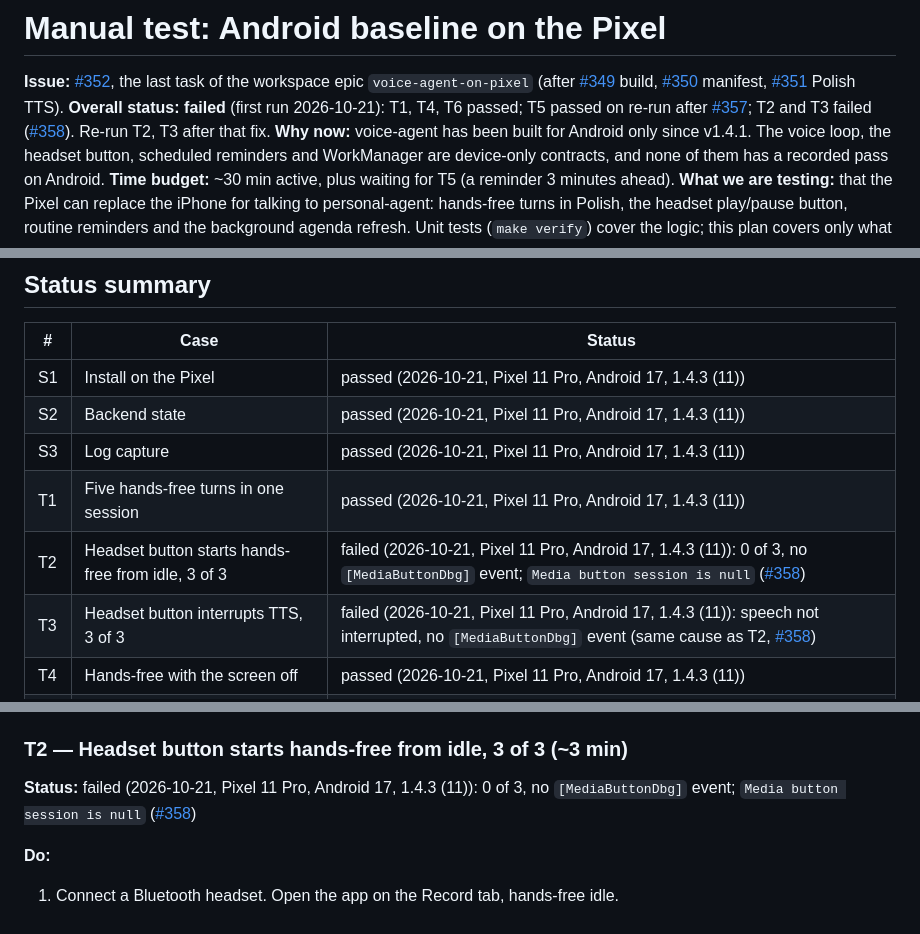
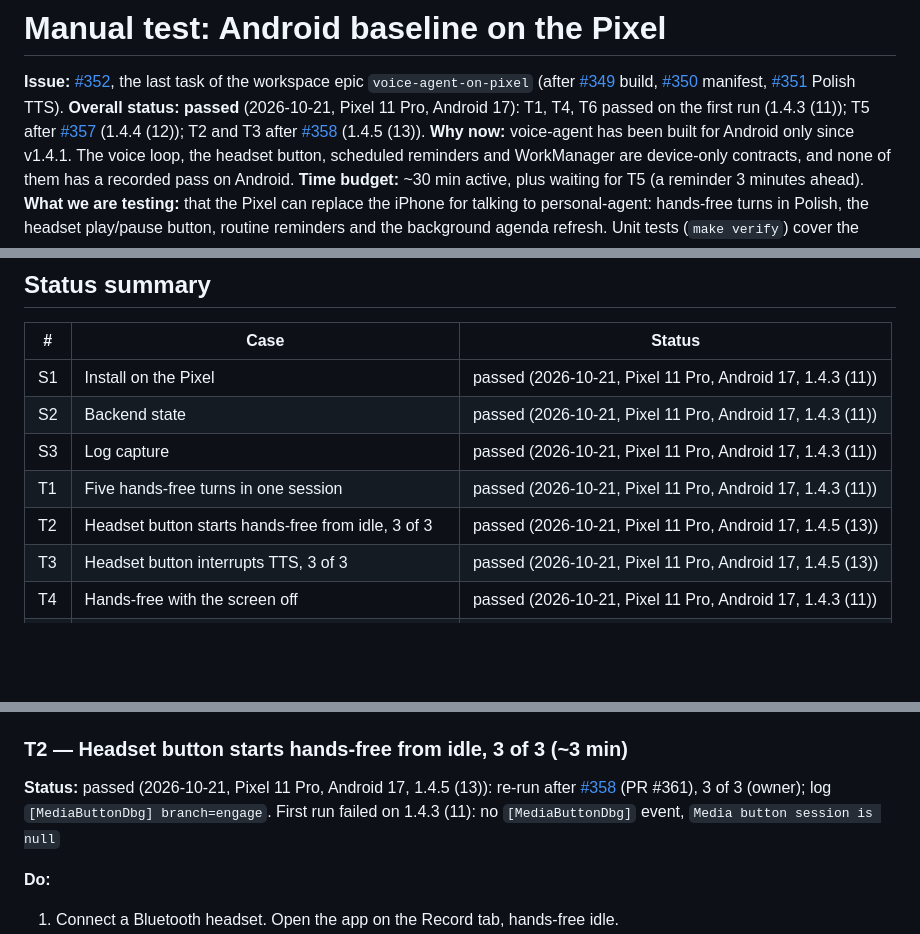
Before and after one commit to mjarco/voice-agent, a Markdown page: docs/manual-tests/android-pixel-baseline.md, 3 parts joined by grey strips. Drawn GitHub-style; blank space fills up the shorter version.

Commit message:
docs(manual-tests): Android baseline passes on the Pixel
T2 and T3 pass after #358 (1.4.5 (13)); every case passed.

Refs #352

Co-Authored-By: Claude Opus 5.5 <noreply@anthropic.com>

```diff
--- a/docs/manual-tests/android-pixel-baseline.md
+++ b/docs/manual-tests/android-pixel-baseline.md
@@ -1,7 +1,7 @@
 # Manual test: Android baseline on the Pixel
 
 **Issue:** [#352](https://github.com/mjarco/voice-agent/issues/352), the last task of the workspace epic `voice-agent-on-pixel` (after [#349](https://github.com/mjarco/voice-agent/issues/349) build, [#350](https://github.com/mjarco/voice-agent/issues/350) manifest, [#351](https://github.com/mjarco/voice-agent/issues/351) Polish TTS).
-**Overall status:** **failed** (first run 2026-10-21): T1, T4, T6 passed; T5 passed on re-run after [#357](https://github.com/mjarco/voice-agent/issues/357); T2 and T3 failed ([#358](https://github.com/mjarco/voice-agent/issues/358)). Re-run T2, T3 after that fix.
+**Overall status:** **passed** (2026-10-21, Pixel 11 Pro, Android 17): T1, T4, T6 passed on the first run (1.4.3 (11)); T5 after [#357](https://github.com/mjarco/voice-agent/issues/357) (1.4.4 (12)); T2 and T3 after [#358](https://github.com/mjarco/voice-agent/issues/358) (1.4.5 (13)).
 **Why now:** voice-agent has been built for Android only since v1.4.1. The voice loop, the headset button, scheduled reminders and WorkManager are device-only contracts, and none of them has a recorded pass on Android.
 **Time budget:** ~30 min active, plus waiting for T5 (a reminder 3 minutes ahead).
 **What we are testing:** that the Pixel can replace the iPhone for talking to personal-agent: hands-free turns in Polish, the headset play/pause button, routine reminders and the background agenda refresh. Unit tests (`make verify`) cover the logic; this plan covers only what they cannot.
@@ -18,8 +18,8 @@ See the canonical legend in [`p040-agenda-notifications.md`](p040-agenda-notific
 | S2 | Backend state | passed (2026-10-21, Pixel 11 Pro, Android 17, 1.4.3 (11)) |
 | S3 | Log capture | passed (2026-10-21, Pixel 11 Pro, Android 17, 1.4.3 (11)) |
 | T1 | Five hands-free turns in one session | passed (2026-10-21, Pixel 11 Pro, Android 17, 1.4.3 (11)) |
-| T2 | Headset button starts hands-free from idle, 3 of 3 | failed (2026-10-21, Pixel 11 Pro, Android 17, 1.4.3 (11)): 0 of 3, no `[MediaButtonDbg]` event; `Media button session is null` ([#358](https://github.com/mjarco/voice-agent/issues/358)) |
-| T3 | Headset button interrupts TTS, 3 of 3 | failed (2026-10-21, Pixel 11 Pro, Android 17, 1.4.3 (11)): speech not interrupted, no `[MediaButtonDbg]` event (same cause as T2, [#358](https://github.com/mjarco/voice-agent/issues/358)) |
+| T2 | Headset button starts hands-free from idle, 3 of 3 | passed (2026-10-21, Pixel 11 Pro, Android 17, 1.4.5 (13)) |
+| T3 | Headset button interrupts TTS, 3 of 3 | passed (2026-10-21, Pixel 11 Pro, Android 17, 1.4.5 (13)) |
 | T4 | Hands-free with the screen off | passed (2026-10-21, Pixel 11 Pro, Android 17, 1.4.3 (11)) |
 | T5 | Routine reminder fires at `start_time` (p040 T5) | passed (2026-10-21, Pixel 11 Pro, Android 17, 1.4.4 (12)) |
 | T6 | WorkManager agenda refresh registered (p040 T9) | passed (2026-10-21, Pixel 11 Pro, Android 17, 1.4.3 (11)) |
@@ -93,7 +93,7 @@ Record the installed build in every status line: Settings shows it (e.g. `1.4.3
 
 ### T2 — Headset button starts hands-free from idle, 3 of 3 (~3 min)
 
-**Status:** failed (2026-10-21, Pixel 11 Pro, Android 17, 1.4.3 (11)): 0 of 3, no `[MediaButtonDbg]` event; `Media button session is null` ([#358](https://github.com/mjarco/voice-agent/issues/358))
+**Status:** passed (2026-10-21, Pixel 11 Pro, Android 17, 1.4.5 (13)): re-run after [#358](https://github.com/mjarco/voice-agent/issues/358) (PR #361), 3 of 3 (owner); log `[MediaButtonDbg] branch=engage`. First run failed on 1.4.3 (11): no `[MediaButtonDbg]` event, `Media button session is null`
 
 **Do:**
 1. Connect a Bluetooth headset. Open the app on the Record tab, hands-free idle.
```
Also changed, not shown: other parts of docs/manual-tests/android-pixel-baseline.md (+1 -1 lines).
